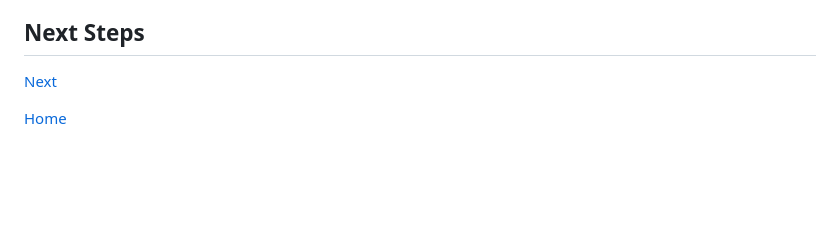
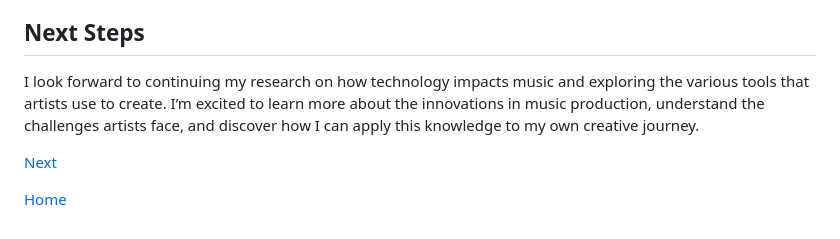
Before and after one commit to ramsesm2071/sep10-freedom-project, a Markdown page: blog/entry01.md, the part around the change. GitHub-like rendering; blank space fills up the shorter version.

```diff
--- a/blog/entry01.md
+++ b/blog/entry01.md
@@ -21,7 +21,7 @@ Another skill I improved is researching. I learned how to find and read differen
 In the end, I’m really excited to work on my project about music and how technology impacts the industry. It all started with my passion for music, which has been a significant part of my life and a great way for me to relieve stress. Through this project, I’ve learned a lot about how technology helps artists create and share their work, as well as the challenges they face, such as fair compensation. I find it fascinating how tools like DAWs (Digital Audio Workstations) have transformed the way music is produced and experienced, which has inspired me to explore making music myself and consider a career path that includes music.
 
 ## Next Steps
-
+I look forward to continuing my research on how technology impacts music and exploring the various tools that artists use to create. I’m excited to learn more about the innovations in music production, understand the challenges artists face, and discover how I can apply this knowledge to my own creative journey.
 
 [Next](entry02.md)
 
```
